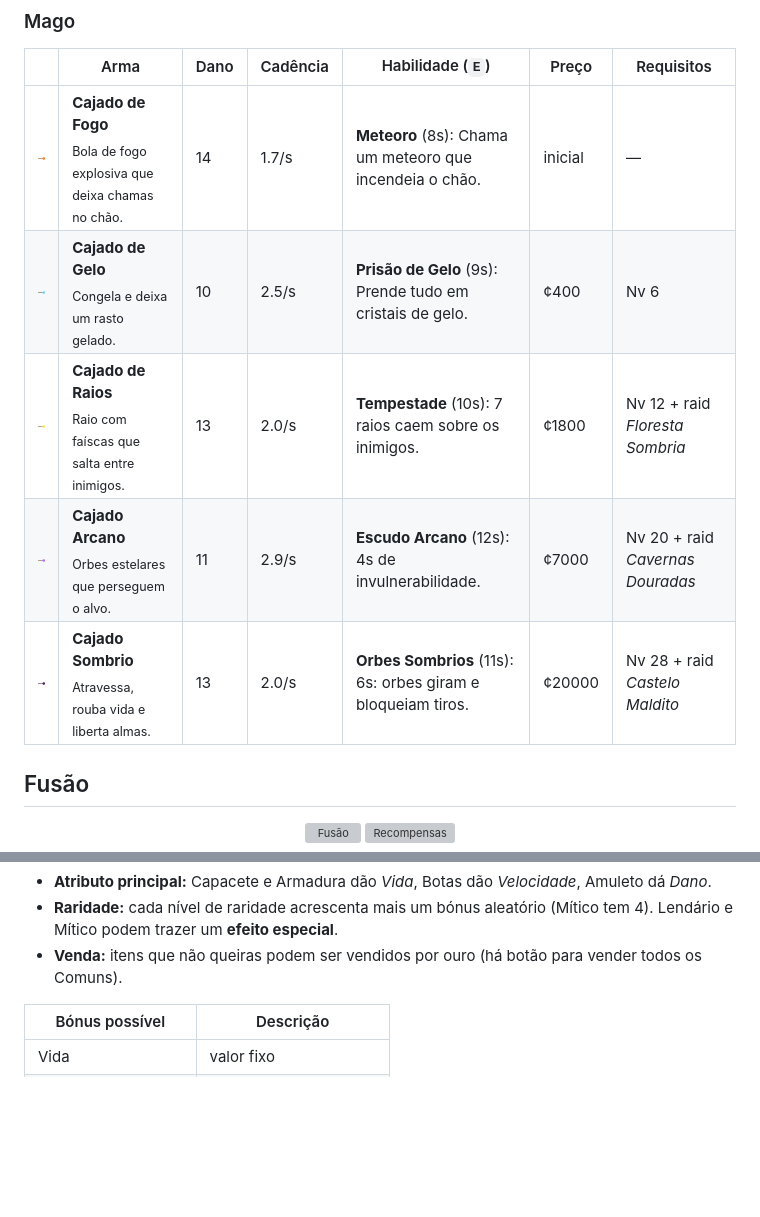
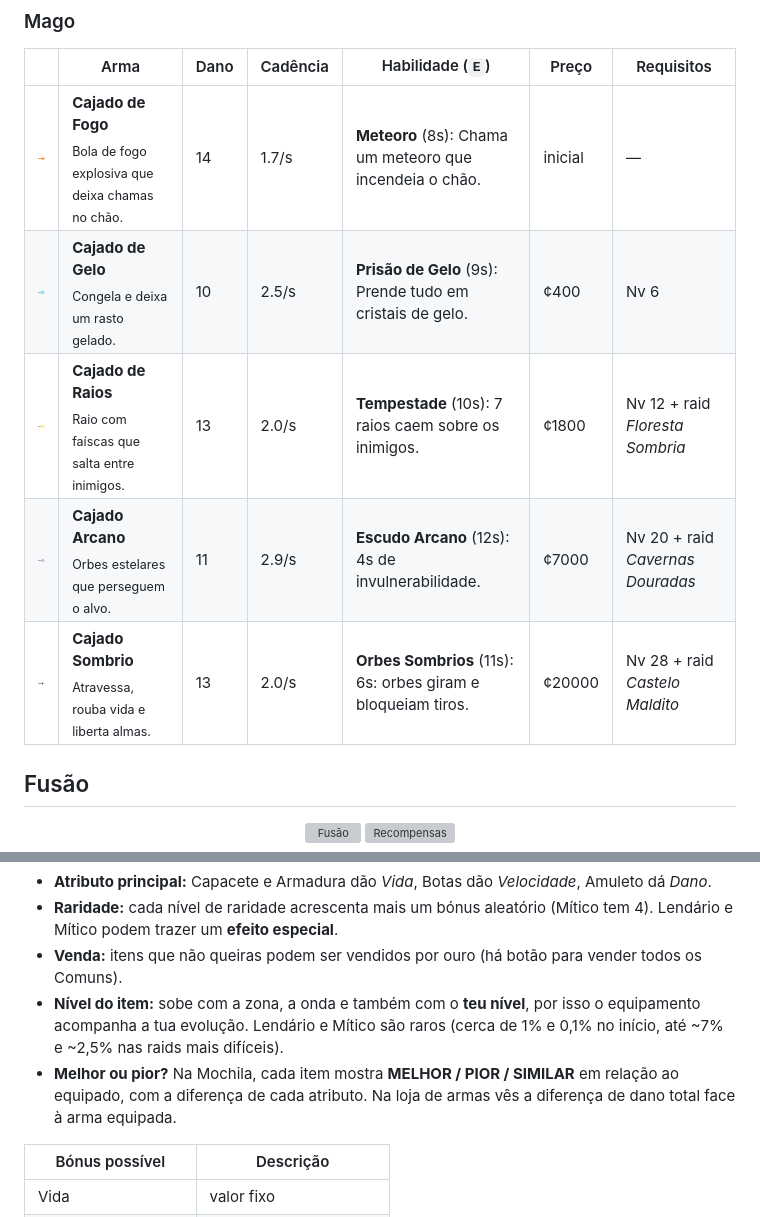
Before and after one commit to arroznatwitch/guardian-of-gold, a Markdown page: README.md, 2 parts joined by grey strips. GitHub-like rendering; pictures changed too: docs/img/weapon-m_arcane.png, docs/img/weapon-m_bolt.png, docs/img/weapon-m_dark.png; blank space fills up the shorter version; grey boxes are pictures that could not be loaded.

```diff
--- a/README.md
+++ b/README.md
@@ -153,6 +153,8 @@ Quatro peças que caem dos inimigos e dos bosses (nos bosses e nas raids a rarid
 - **Atributo principal:** Capacete e Armadura dão *Vida*, Botas dão *Velocidade*, Amuleto dá *Dano*.
 - **Raridade:** cada nível de raridade acrescenta mais um bónus aleatório (Mítico tem 4). Lendário e Mítico podem trazer um **efeito especial**.
 - **Venda:** itens que não queiras podem ser vendidos por ouro (há botão para vender todos os Comuns).
+- **Nível do item:** sobe com a zona, a onda e também com o **teu nível**, por isso o equipamento acompanha a tua evolução. Lendário e Mítico são raros (cerca de 1% e 0,1% no início, até ~7% e ~2,5% nas raids mais difíceis).
+- **Melhor ou pior?** Na Mochila, cada item mostra **MELHOR / PIOR / SIMILAR** em relação ao equipado, com a diferença de cada atributo. Na loja de armas vês a diferença de dano total face à arma equipada.
 
 | Bónus possível | Descrição |
 |---|---|
```
Also changed, not shown: 1 other file.
